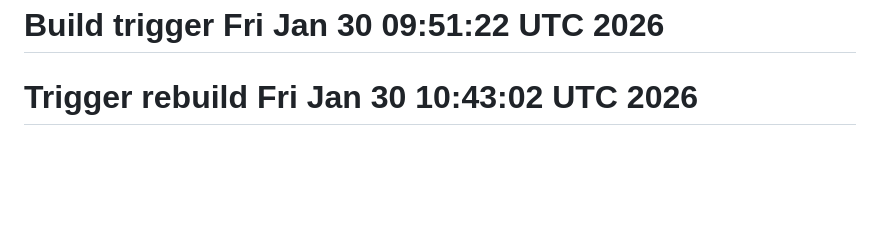
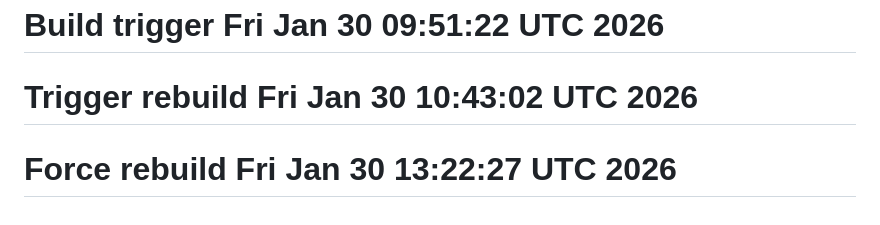
Before and after one commit to laurel-otoshikomi/record-fishing-practice, a Markdown page: README.md, the part around the change. GitHub-like rendering; blank space fills up the shorter version.

Commit message:
chore: Force clean rebuild to fix environment variables

```diff
--- a/README.md
+++ b/README.md
@@ -128,3 +128,5 @@ npx wrangler pages deploy dist --project-name=record-fishing-practice
 
 # Build trigger Fri Jan 30 09:51:22 UTC 2026
 # Trigger rebuild Fri Jan 30 10:43:02 UTC 2026
+
+# Force rebuild Fri Jan 30 13:22:27 UTC 2026
```
